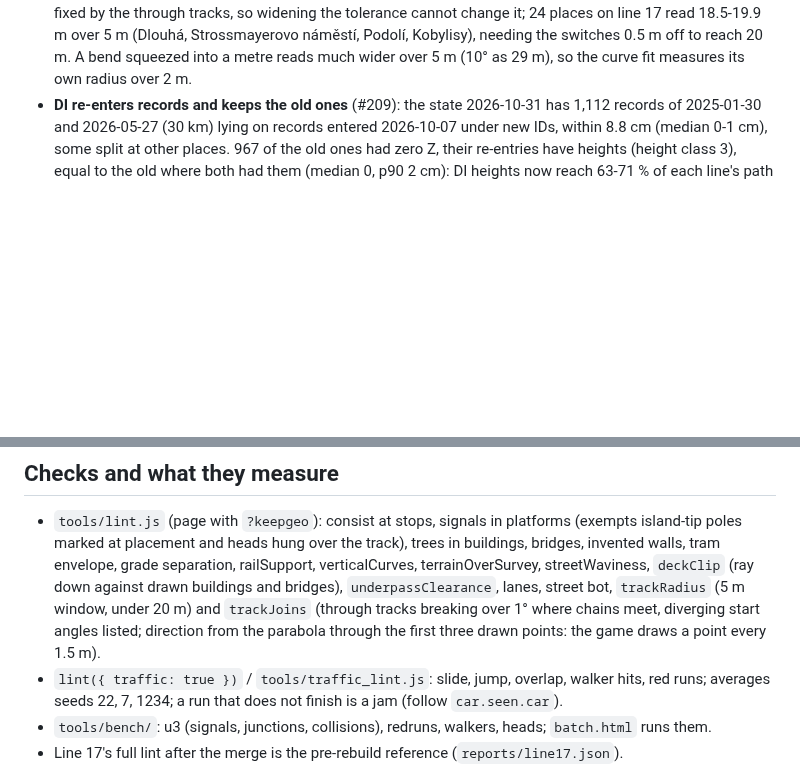
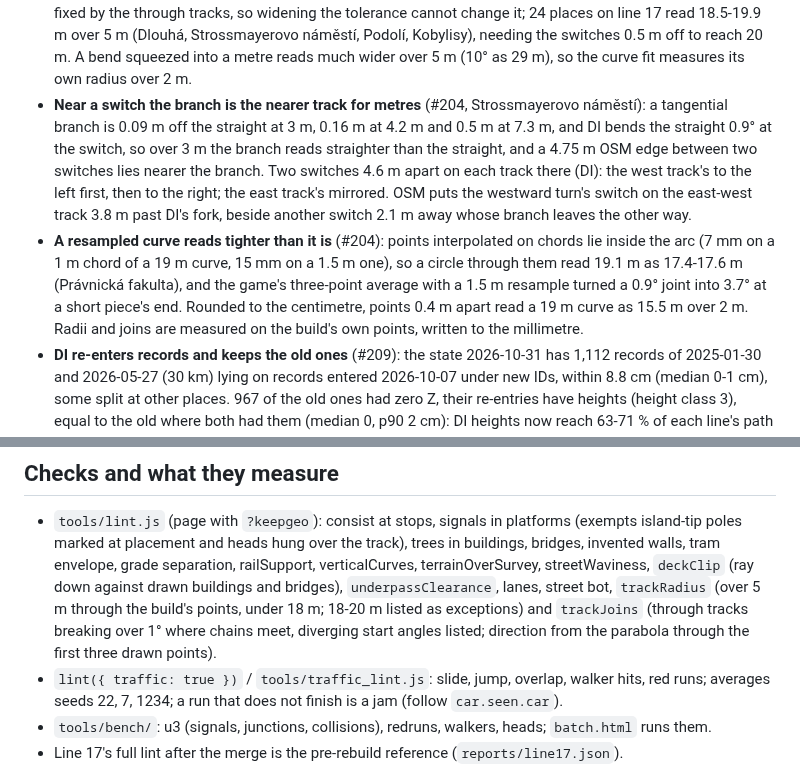
Before and after one commit to jnd-cz/prague-transport-sim, a Markdown page: docs/knowledge.md, 2 parts joined by grey strips. Rendered like a GitHub page; blank space fills up the shorter version.

```diff
--- a/docs/knowledge.md
+++ b/docs/knowledge.md
@@ -113,6 +113,17 @@ What sessions learned and later work needs. Kept current and short; the full log
   18.5-19.9 m over 5 m (Dlouhá, Strossmayerovo náměstí, Podolí, Kobylisy), needing the switches 0.5 m off
   to reach 20 m. A bend squeezed into a metre reads much wider over 5 m (10° as 29 m), so the curve fit
   measures its own radius over 2 m.
+- **Near a switch the branch is the nearer track for metres** (#204, Strossmayerovo náměstí): a tangential
+  branch is 0.09 m off the straight at 3 m, 0.16 m at 4.2 m and 0.5 m at 7.3 m, and DI bends the straight 0.9°
+  at the switch, so over 3 m the branch reads straighter than the straight, and a 4.75 m OSM edge between two
+  switches lies nearer the branch. Two switches 4.6 m apart on each track there (DI): the west track's to the
+  left first, then to the right; the east track's mirrored. OSM puts the westward turn's switch on the
+  east-west track 3.8 m past DI's fork, beside another switch 2.1 m away whose branch leaves the other way.
+- **A resampled curve reads tighter than it is** (#204): points interpolated on chords lie inside the arc (7 mm
+  on a 1 m chord of a 19 m curve, 15 mm on a 1.5 m one), so a circle through them read 19.1 m as 17.4-17.6 m
+  (Právnická fakulta), and the game's three-point average with a 1.5 m resample turned a 0.9° joint into 3.7°
+  at a short piece's end. Rounded to the centimetre, points 0.4 m apart read a 19 m curve as 15.5 m over 2 m.
+  Radii and joins are measured on the build's own points, written to the millimetre.
 - **DI re-enters records and keeps the old ones** (#209): the state 2026-10-31 has 1,112 records of 2025-01-30
   and 2026-05-27 (30 km) lying on records entered 2026-10-07 under new IDs, within 8.8 cm (median 0-1 cm), some
   split at other places. 967 of the old ones had zero Z, their re-entries have heights (height class 3), equal to
@@ -276,9 +287,9 @@ Review these when realism matters; most move into the build in M2.
   poles marked at placement and heads hung over the track), trees in buildings, bridges, invented walls, tram
   envelope, grade separation, railSupport, verticalCurves, terrainOverSurvey, streetWaviness,
   `deckClip` (ray down against drawn buildings and bridges), `underpassClearance`, lanes, street bot,
-  `trackRadius` (5 m window, under 20 m) and `trackJoins` (through tracks
-  breaking over 1° where chains meet, diverging start angles listed; direction from the parabola through
-  the first three drawn points: the game draws a point every 1.5 m).
+  `trackRadius` (over 5 m through the build's points, under 18 m; 18-20 m listed as exceptions) and `trackJoins`
+  (through tracks breaking over 1° where chains meet, diverging start angles listed; direction from the parabola
+  through the first three drawn points).
 - `lint({ traffic: true })` / `tools/traffic_lint.js`: slide, jump, overlap, walker hits, red runs;
   averages seeds 22, 7, 1234; a run that does not finish is a jam (follow `car.seen.car`).
 - `tools/bench/`: u3 (signals, junctions, collisions), redruns, walkers, heads; `batch.html` runs them.
```
Also changed, not shown: docs/decisions/2026-11-03-track-curves.md (+47 -14 lines).
